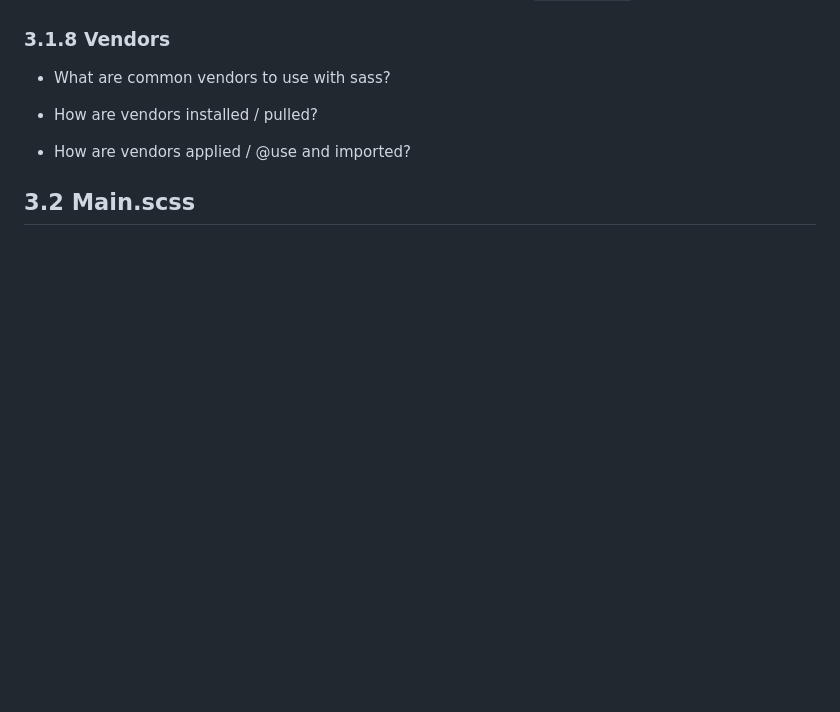
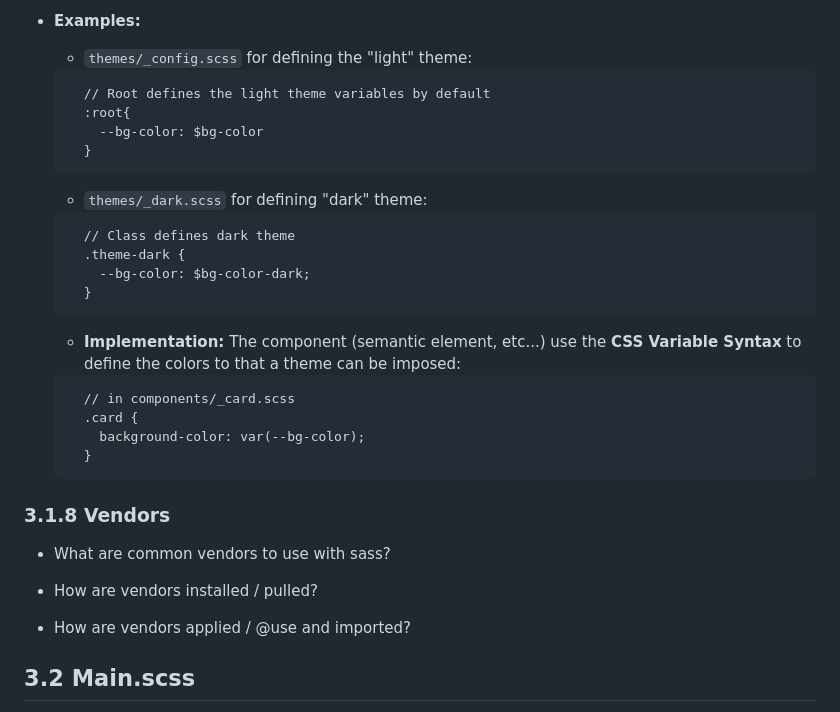
Before and after one commit to mnaatjes/docker-vue-php-template, a Markdown page: README.md, the part around the change printed below. GitHub-like rendering; blank space fills up the shorter version.

````diff
--- a/README.md
+++ b/README.md
@@ -414,3 +515,31 @@ It's not just that you *can* add properties to the same tag in multiple files—
+* **Examples:**
+
+  * `themes/_config.scss` for defining the "light" theme:
+
+  ```sass
+    // Root defines the light theme variables by default
+    :root{
+      --bg-color: $bg-color
+    }
+  ```
+
+  * `themes/_dark.scss` for defining "dark" theme:
+
+  ```sass
+    // Class defines dark theme
+    .theme-dark {
+      --bg-color: $bg-color-dark;
+    }
+  ```
+
+  * **Implementation:** The component (semantic element, etc...) use the **CSS Variable Syntax** to define the colors to that a theme can be imposed:
+
+  ```base
+    // in components/_card.scss
+    .card {
+      background-color: var(--bg-color);
+    }
+  ```
 
 
 ### 3.1.8 Vendors
````
Also changed, not shown: other parts of README.md (+124 -26 lines).
